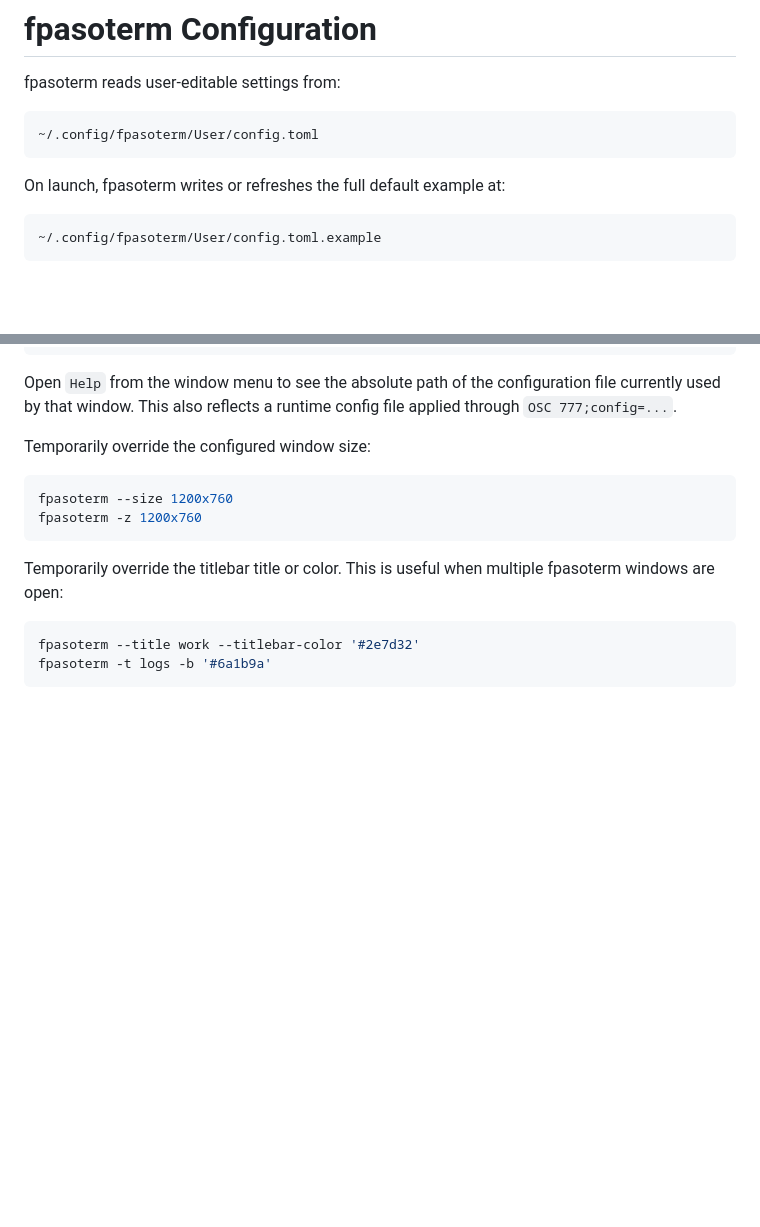
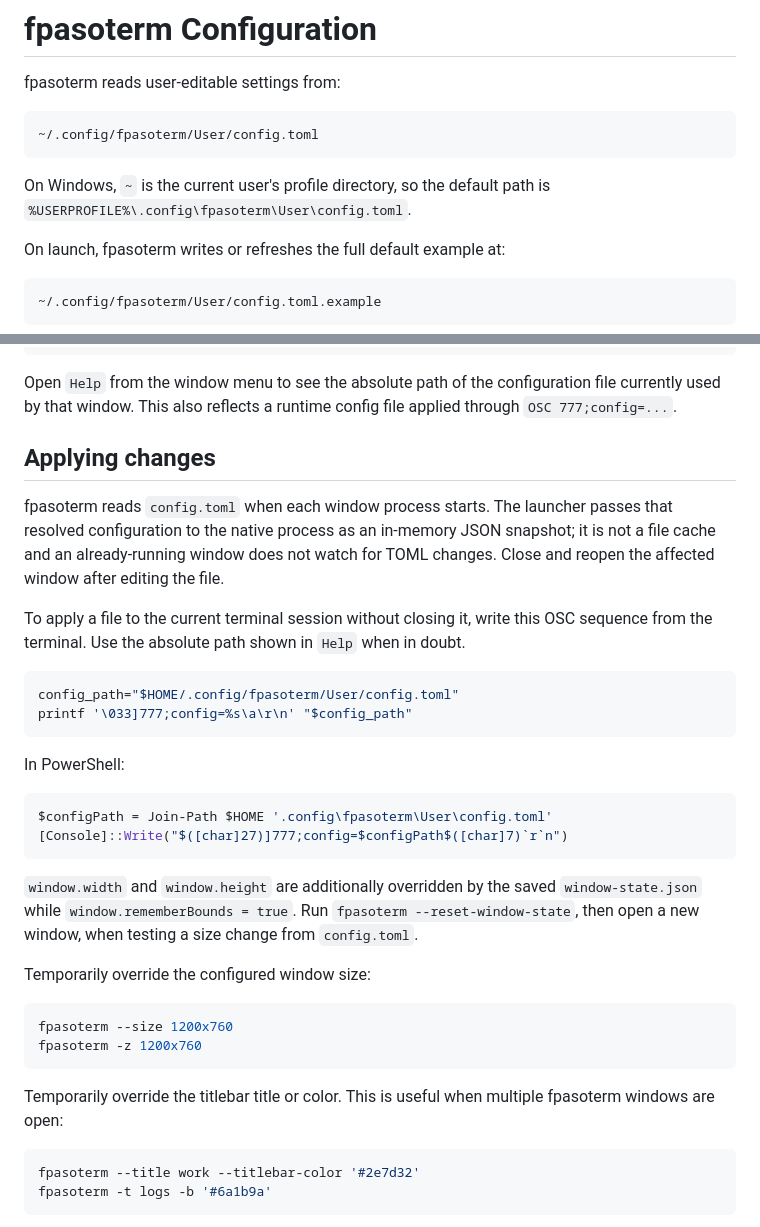
Before and after one commit to oyoguhito/fpasoterm, a Markdown page: docs/config.en.md, 2 parts joined by grey strips. Drawn GitHub-style; blank space fills up the shorter version.

````diff
--- a/docs/config.en.md
+++ b/docs/config.en.md
@@ -5,6 +5,9 @@ fpasoterm reads user-editable settings from:
 ```text
 ~/.config/fpasoterm/User/config.toml
 ```
+
+On Windows, `~` is the current user's profile directory, so the default path is
+`%USERPROFILE%\.config\fpasoterm\User\config.toml`.
 
 On launch, fpasoterm writes or refreshes the full default example at:
 
@@ -24,6 +27,34 @@ fpasoterm -c ~/.config/fpasoterm/User/work.toml
 Open `Help` from the window menu to see the absolute path of the configuration
 file currently used by that window. This also reflects a runtime config file
 applied through `OSC 777;config=...`.
+
+## Applying changes
+
+fpasoterm reads `config.toml` when each window process starts. The launcher
+passes that resolved configuration to the native process as an in-memory JSON
+snapshot; it is not a file cache and an already-running window does not watch
+for TOML changes. Close and reopen the affected window after editing the file.
+
+To apply a file to the current terminal session without closing it, write this
+OSC sequence from the terminal. Use the absolute path shown in `Help` when in
+doubt.
+
+```sh
+config_path="$HOME/.config/fpasoterm/User/config.toml"
+printf '\033]777;config=%s\a\r\n' "$config_path"
+```
+
+In PowerShell:
+
+```powershell
+$configPath = Join-Path $HOME '.config\fpasoterm\User\config.toml'
+[Console]::Write("$([char]27)]777;config=$configPath$([char]7)`r`n")
+```
+
+`window.width` and `window.height` are additionally overridden by the saved
+`window-state.json` while `window.rememberBounds = true`. Run
+`fpasoterm --reset-window-state`, then open a new window, when testing a size
+change from `config.toml`.
 
 Temporarily override the configured window size:
 
````
Also changed, not shown: docs/config.ja.md (+28 -0 lines).
